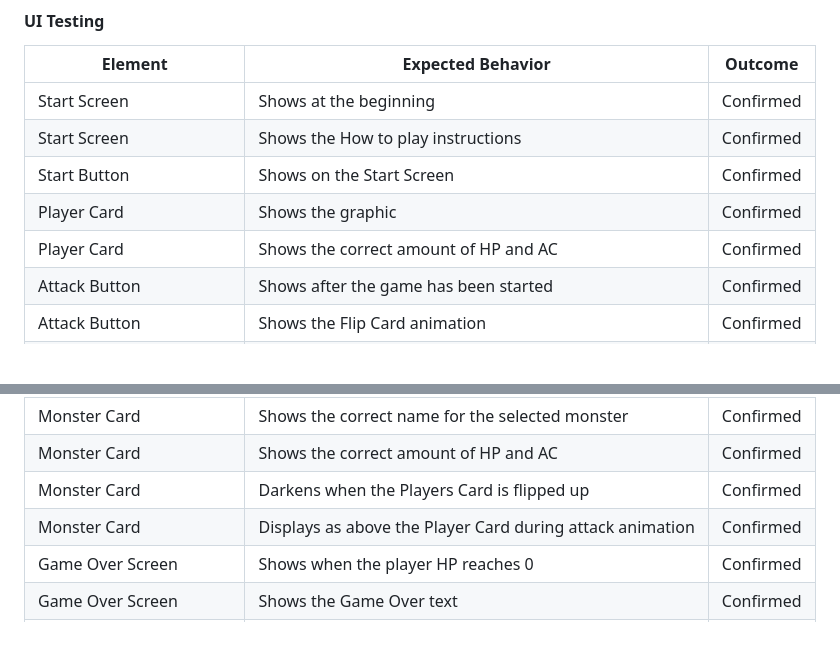
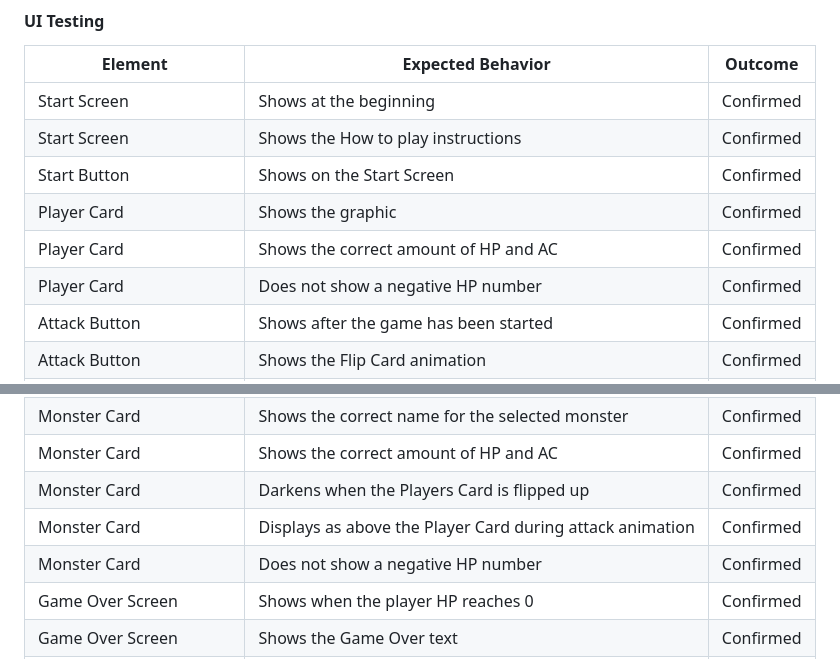
Before and after one commit to dvudd/CI_PP2, a Markdown page: README.md, 2 parts joined by grey strips. Rendered like a GitHub page; blank space fills up the shorter version.

```diff
--- a/README.md
+++ b/README.md
@@ -210,6 +210,7 @@ No errors were found when passing through the [JShint](https://jshint.com) analy
 | Start Button | Shows on the Start Screen | Confirmed |
 | Player Card | Shows the graphic | Confirmed |
 | Player Card | Shows the correct amount of HP and AC | Confirmed |
+| Player Card | Does not show a negative HP number | Confirmed |
 | Attack Button | Shows after the game has been started | Confirmed |
 | Attack Button | Shows the Flip Card animation | Confirmed |
 | Attack Buttton | Darkens when its the monsters turn | Confirmed |
@@ -231,6 +232,7 @@ No errors were found when passing through the [JShint](https://jshint.com) analy
 | Monster Card | Shows the correct amount of HP and AC | Confirmed |
 | Monster Card | Darkens when the Players Card is flipped up | Confirmed |
 | Monster Card | Displays as above the Player Card during attack animation | Confirmed |
+| Monster Card | Does not show a negative HP number | Confirmed |
 | Game Over Screen | Shows when the player HP reaches 0 | Confirmed |
 | Game Over Screen | Shows the Game Over text | Confirmed |
 | Game Over Screen | Shows the total amount of points collected | Confirmed |
```
Also changed, not shown: other parts of README.md (+1 -1 lines).
